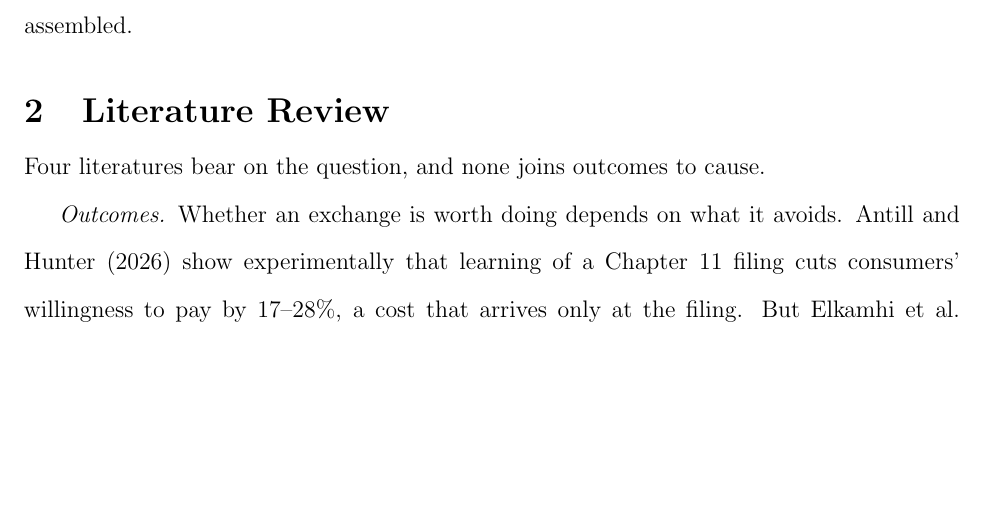
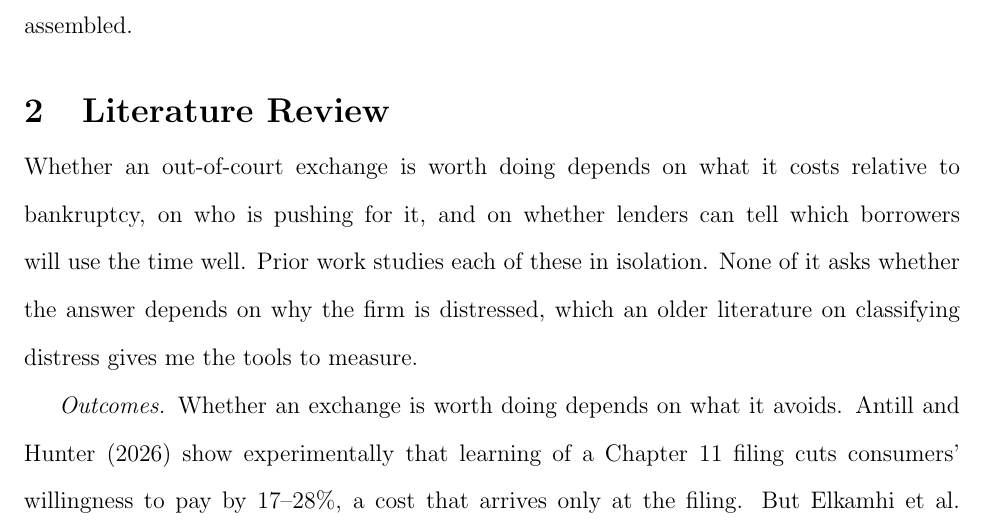
Before and after one commit to stevengoetz1/jiw-lme-data, a LaTeX document (paper/prospectus/main.tex): part of page 3 of 15, cut so that both start at the same text, the shorter picture padded with empty space. Compiled offline with pdfLaTeX.

Commit message:
Prospectus: rewrite the opening of the literature review
Co-Authored-By: Claude Fable 5.2 <noreply@anthropic.com>
Claude-Session: https://claude.ai/code/session_01JrAma39JYaRSkkQyBtEYHN

```diff
--- a/paper/prospectus/main.tex
+++ b/paper/prospectus/main.tex
@@ -78,7 +78,7 @@ The contribution is threefold. I build a continuous measure of the cause of dist
 \section{Literature Review}
 % ---------------------------------------------------------------------
 
-Four literatures bear on the question, and none joins outcomes to cause.
+Whether an out-of-court exchange is worth doing depends on what it costs relative to bankruptcy, on who is pushing for it, and on whether lenders can tell which borrowers will use the time well. Prior work studies each of these in isolation. None of it asks whether the answer depends on why the firm is distressed, which an older literature on classifying distress gives me the tools to measure.
 
 \emph{Outcomes.} Whether an exchange is worth doing depends on what it avoids. \citet{antill2026} show experimentally that learning of a Chapter 11 filing cuts consumers' willingness to pay by 17--28\%, a cost that arrives only at the filing. But \citet{elkamhi2024} estimate that roughly 64\% of distress costs accrue \emph{before} default. The two findings measure different costs at different moments, so an exchange avoids the first and prolongs the second, and it pays only if it ends the distress. \citet{roerotaru2026} find that coercive LMEs usually do not. \citet{harmon2026} reaches a similar conclusion from trading prices, but on 16 deals, which is consistent with their result rather than independent confirmation of it. Both studies pool firms.
 
```
